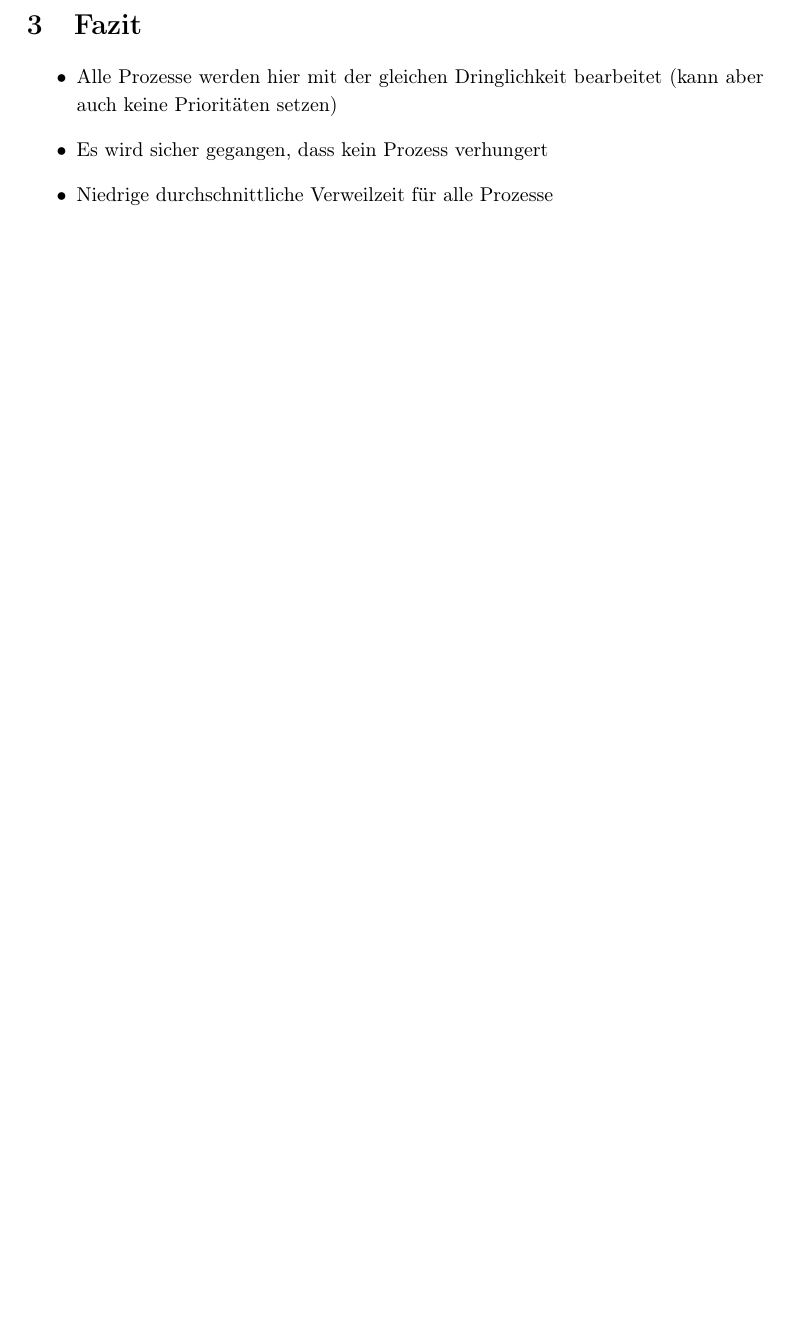
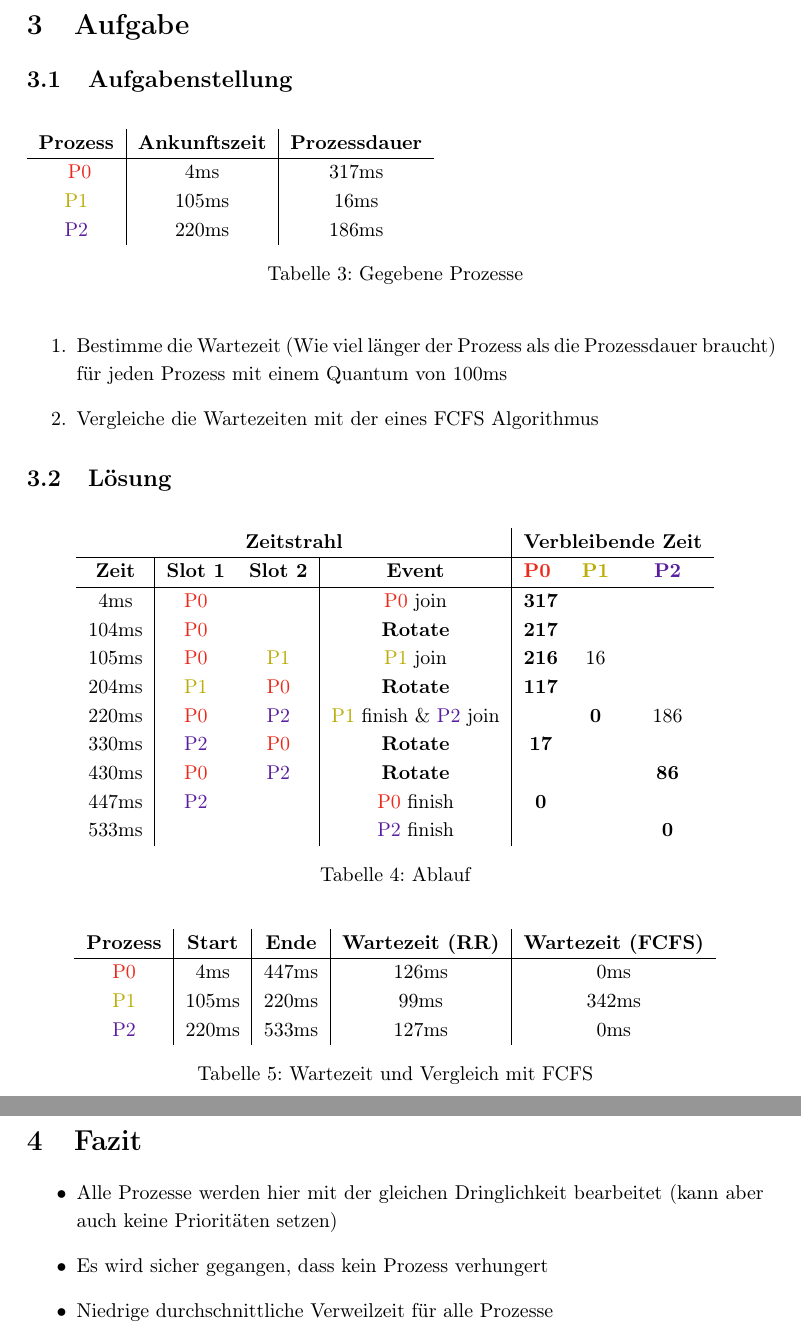
Before and after one commit to IceDynamix/Round-Robin-Scheduling-Slideshow, a LaTeX document (handout/handout.tex, which reads handout/lib/metadata.tex, handout/lib/preamble.tex): part of page 2 of 2 before the commit and two parts of pages 2 and 3 of 3 after it, the two joined at a grey line, cut at the place of the change, the shorter picture padded with empty space. Compiled offline with pdfLaTeX.

Commit message:
Transfer info to handout

```diff
--- a/handout/handout.tex
+++ b/handout/handout.tex
@@ -49,3 +56,58 @@ Es sei ein Quantum von 100ms festgelegt.
+\section{Aufgabe}
+
+\subsection{Aufgabenstellung}
+
+\begin{table}[!h]
+    \begin{tabular}{c|c|c}
+        \textbf{Prozess} & \textbf{Ankunftszeit} & \textbf{Prozessdauer} \\
+        \hline{}
+        \PZero{}         & 4ms                   & 317ms                 \\
+        \POne{}          & 105ms                 & 16ms                  \\
+        \PTwo{}          & 220ms                 & 186ms
+    \end{tabular}
+    \caption{Gegebene Prozesse}
+\end{table}
+
+\begin{enumerate}
+    \item Bestimme die Wartezeit (Wie viel länger der Prozess als die Prozessdauer braucht) für jeden Prozess mit einem Quantum von 100ms
+    \item Vergleiche die Wartezeiten mit der eines FCFS Algorithmus
+\end{enumerate}
+
+\subsection{Lösung}
+
+\begin{table}[!h]
+    \centering
+    \begin{tabular}{c|cc|c|ccc}
+        \multicolumn{4}{c}{\textbf{Zeitstrahl}} & \multicolumn{3}{|c}{\textbf{Verbleibende Zeit}}                                                                                                                                  \\ \hline
+        \textbf{Zeit}                           & \textbf{Slot 1}                                 & \textbf{Slot 2} & \textbf{Event}                 & \multicolumn{1}{l}{\textbf{\PZero{}}} & \textbf{\POne{}} & \textbf{\PTwo{}} \\ \hline
+        4ms                                     & \PZero{}                                        &                 & \PZero{} join                  & \textbf{317}                          &                  &                  \\
+        104ms                                   & \PZero{}                                        &                 & \textbf{Rotate}                & \textbf{217}                          &                  &                  \\
+        % P0 bekommt hier zwei Quantums da niemand bislang in der Queue war
+        105ms                                   & \PZero{}                                        & \POne{}         & \POne{} join                   & \textbf{216}                          & 16               &                  \\
+        204ms                                   & \POne{}                                         & \PZero{}        & \textbf{Rotate}                & \textbf{117}                          &                  &                  \\
+        220ms                                   & \PZero{}                                        & \PTwo{}         & \POne{} finish \& \PTwo{} join &                                       & \textbf{0}       & 186              \\
+        % P1 endet gleichzeitig zum Join von P2, P1 wird in diesem Beispiel abgearbeitet bevor \PTwo{} hinzugefuegt wird
+        330ms                                   & \PTwo{}                                         & \PZero{}        & \textbf{Rotate}                & \textbf{17}                           &                  &                  \\
+        430ms                                   & \PZero{}                                        & \PTwo{}         & \textbf{Rotate}                &                                       &                  & \textbf{86}      \\
+        447ms                                   & \PTwo{}                                         &                 & \PZero{} finish                & \textbf{0}                            &                  &                  \\
+        533ms                                   &                                                 &                 & \PTwo{} finish                 &                                       &                  & \textbf{0}
+    \end{tabular}
+    \caption{Ablauf}
+\end{table}
+
+\begin{table}[!h]
+    \centering
+    \begin{tabular}{c|c|c|c|c}
+        \textbf{Prozess} & \textbf{Start} & \textbf{Ende} & \textbf{Wartezeit (RR)} & \textbf{Wartezeit (FCFS)} \\
+        \hline
+        \PZero{}         & 4ms            & 447ms         & 126ms                   & 0ms                       \\
+        \POne{}          & 105ms          & 220ms         & 99ms                    & 342ms                     \\
+        \PTwo{}          & 220ms          & 533ms         & 127ms                   & 0ms
+    \end{tabular}
+    \caption{Wartezeit und Vergleich mit FCFS}
+\end{table}
+
+\pagebreak
 
 \section{Fazit}
 
--- a/handout/lib/metadata.tex
+++ b/handout/lib/metadata.tex
@@ -2,4 +2,4 @@
 
 \title{Scheduling 2 (Round Robin) - Handout}
 \author{******** Nguyen}
-\date{2. November 2020}
+\date{9. November 2020}
--- a/handout/lib/preamble.tex
+++ b/handout/lib/preamble.tex
@@ -13,10 +13,11 @@
 \setlength{\droptitle}{-8em}     % Eliminate the default vertical space
 \addtolength{\droptitle}{-4pt}   % Only a guess. Use this for adjustment
 
-% \graphicspath{{./img/}}
-
-% \input{lib/glossary.tex} % Glossary
-% \input{lib/nomenclature.tex} % Nomenclature/Symbolverzeichnis
+\usepackage{xcolor}
+\definecolor{red}{RGB}{235,42,27}
+\definecolor{yellow}{RGB}{187,173,10}
+\definecolor{purple}{RGB}{89,30,159}
+\definecolor{blue}{RGB}{20,125,145}
 
 % GERMAN --------------------------------------
 
```
Also changed, not shown: handout/handout.pdf, handout/handout.tex (45 more changed lines).
